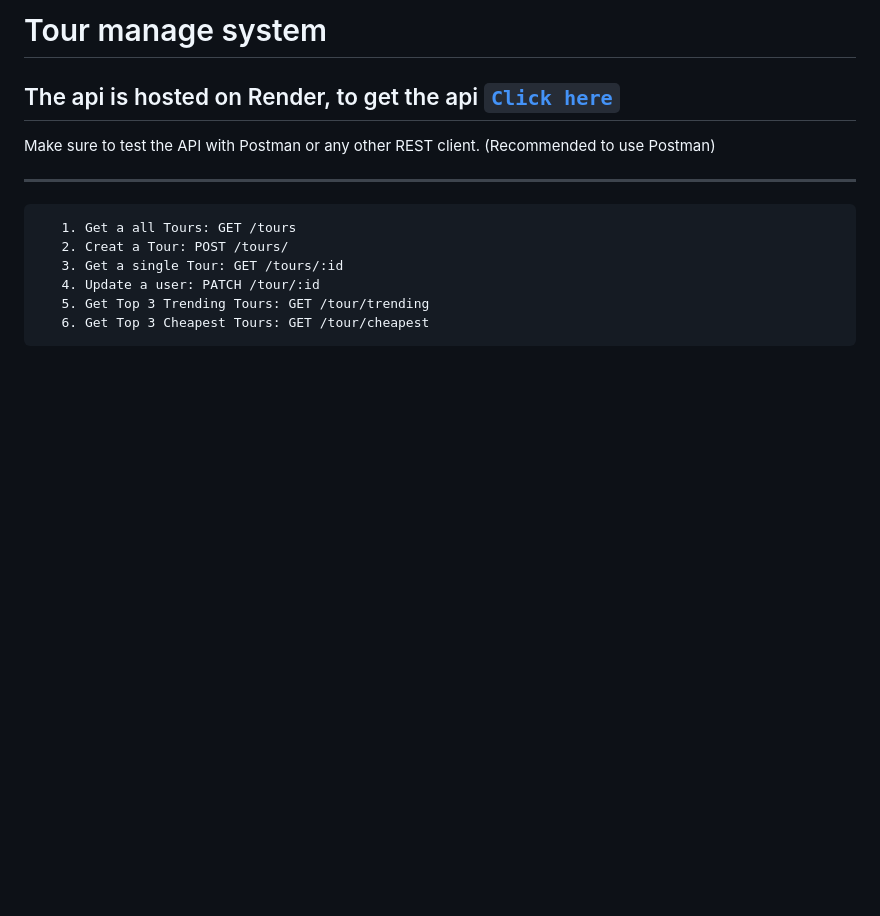
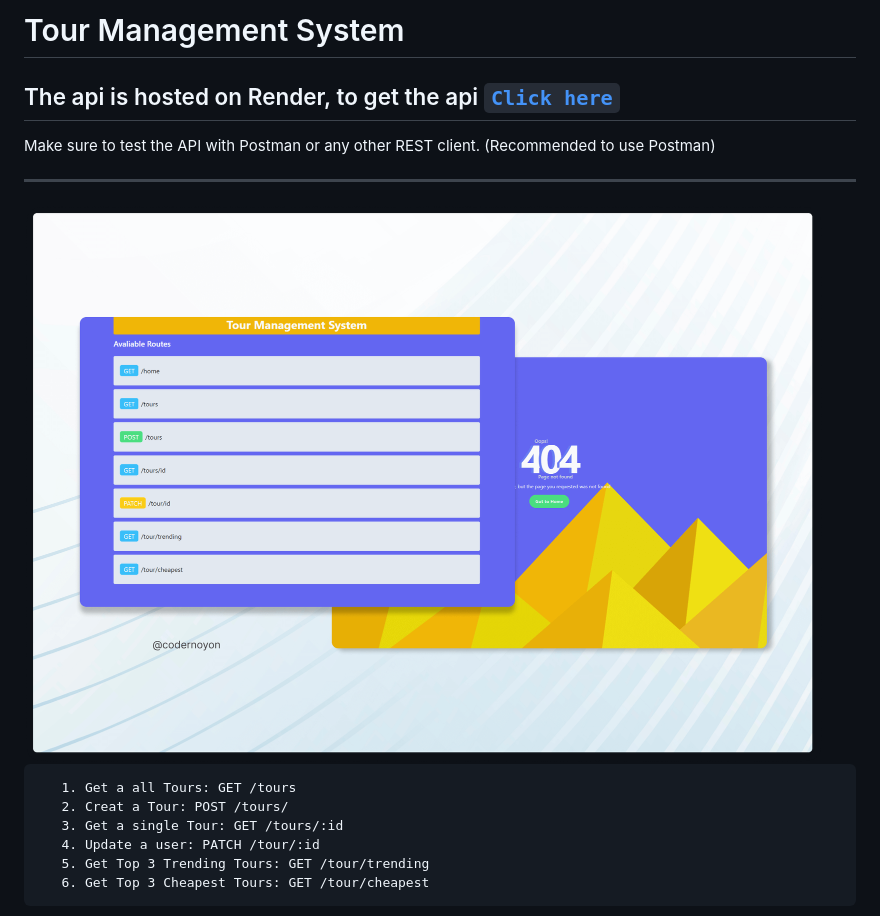
Before and after one commit to codernoyon/acc-assignment-02, a Markdown page: README.md, the part around the change. Drawn GitHub-style; pictures changed too: public/tourmanage.png (added); blank space fills up the shorter version.

````diff
--- a/README.md
+++ b/README.md
@@ -1,10 +1,13 @@
-# Tour manage system
+# Tour Management System
 
 ## The api is hosted on Render, to get the api  [**`Click here`**](https://tourmanagement-system.onrender.com/)
 
 Make sure to test the API with Postman or any other REST client. (Recommended to use Postman)
 
 ---
+
+<img src='./public/tourmanage.png' alt='Screen shot'>
+
 
 ```
    1. Get a all Tours: GET /tours
````
Also changed, not shown: 5 other files.
